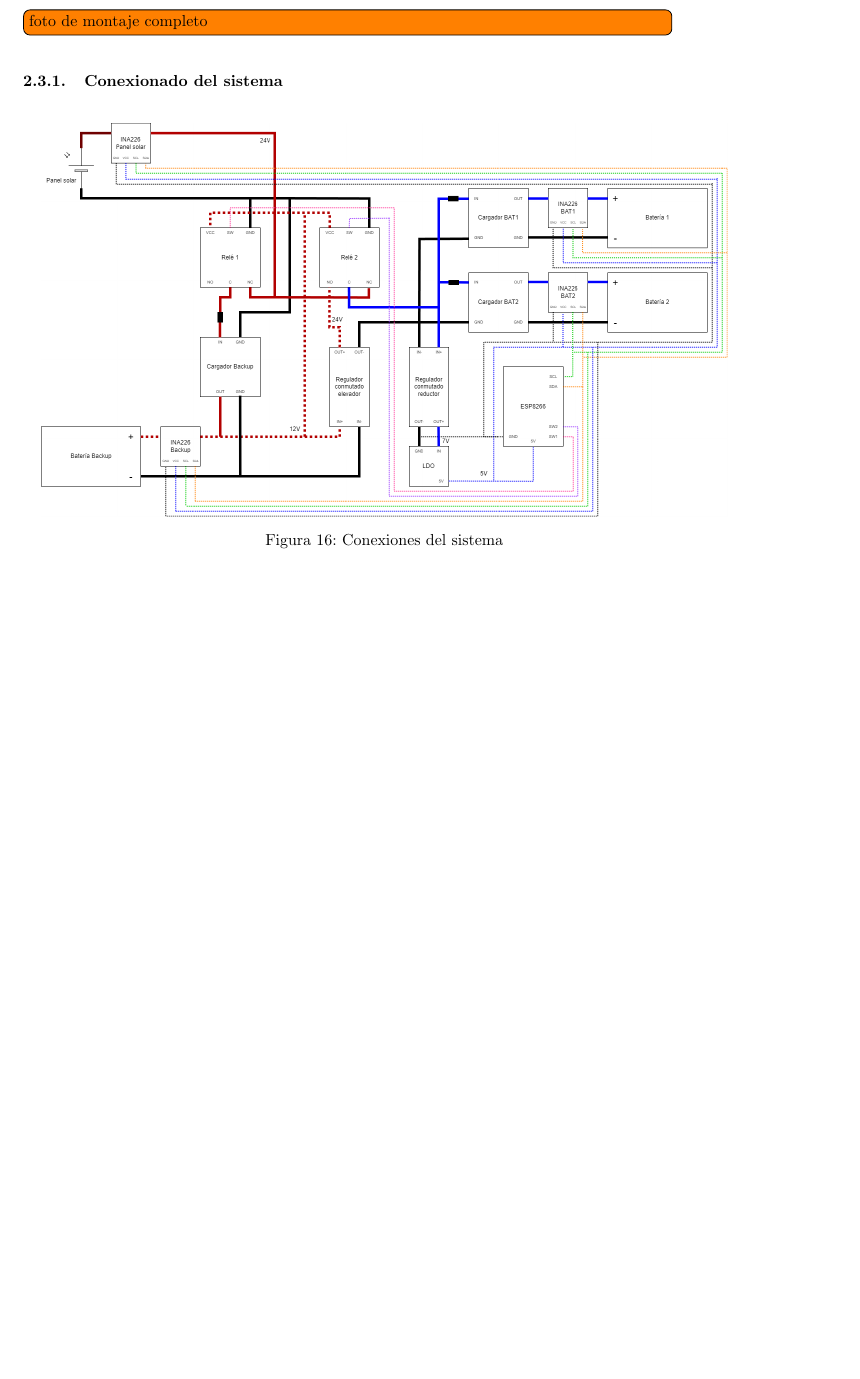
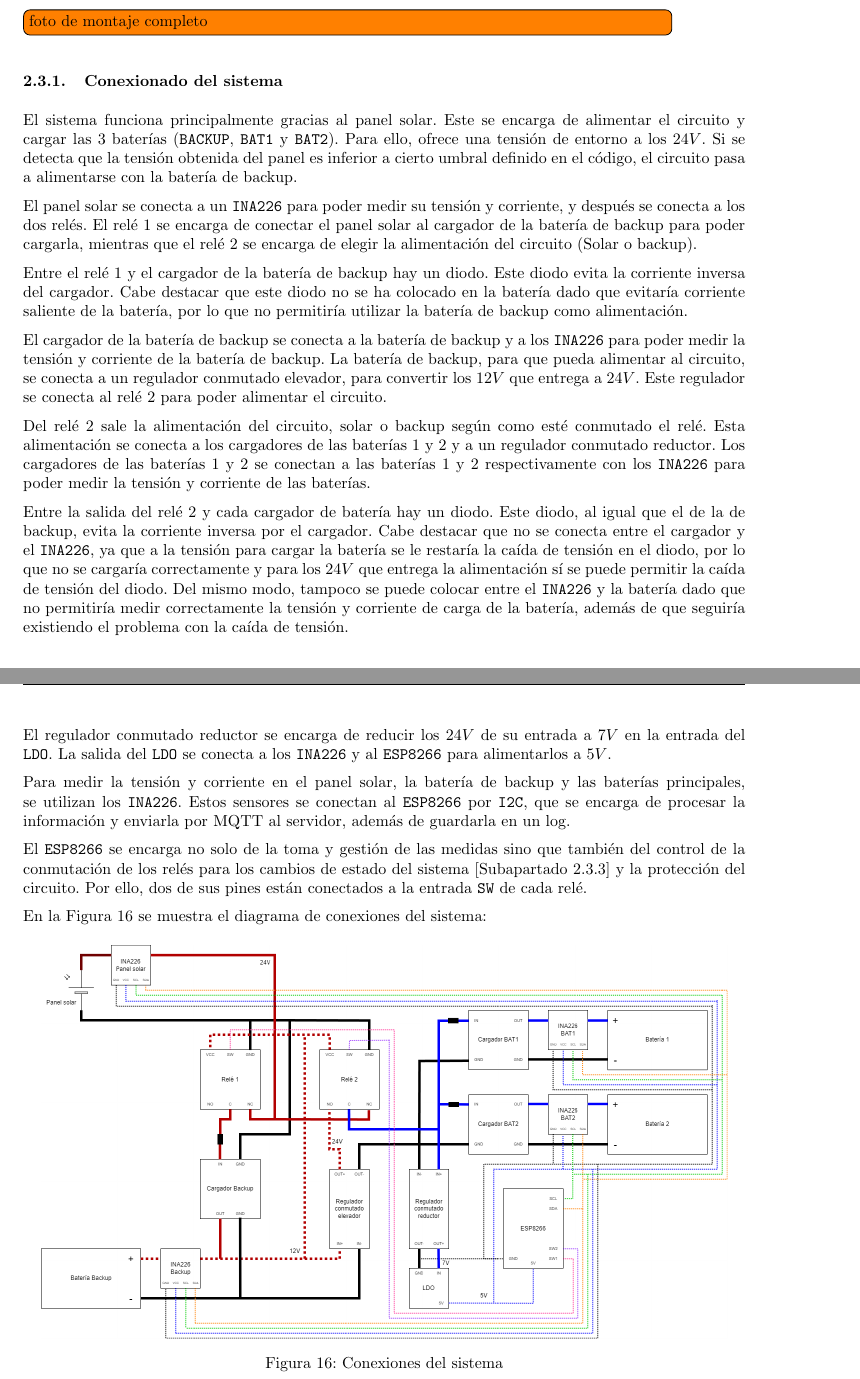
Before and after one commit to David-Andrino/iot-power, a LaTeX document (memoria/main.tex, which reads memoria/files/2-Hardware/Montaje/conexionado.tex): part of page 16 of 46 before the commit and two parts of pages 16 and 17 of 47 after it, the two joined at a grey line, cut so that both start at the same text, the shorter picture padded with empty space. Compiled offline with pdfLaTeX.

Commit message:
Conexionado del sistema redactado

```diff
--- a/memoria/files/2-Hardware/Montaje/conexionado.tex
+++ b/memoria/files/2-Hardware/Montaje/conexionado.tex
@@ -1,6 +1,24 @@
 \subsubsection{Conexionado del sistema}
 
+El sistema funciona principalmente gracias al panel solar. Este se encarga de alimentar el circuito y cargar las 3 baterías (\texttt{BACKUP}, \texttt{BAT1} y \texttt{BAT2}). Para ello, ofrece una tensión de entorno a los $24 V$. Si se detecta que la tensión obtenida del panel es inferior a cierto umbral definido en el código, el circuito pasa a alimentarse con la batería de backup.
 
+El panel solar se conecta a un \texttt{INA226} para poder medir su tensión y corriente, y después se conecta a los dos relés. El relé 1 se encarga de conectar el panel solar al cargador de la batería de backup para poder cargarla, mientras que el relé 2 se encarga de elegir la alimentación del circuito (Solar o backup).
+
+Entre el relé 1 y el cargador de la batería de backup hay un diodo. Este diodo evita la corriente inversa del cargador. Cabe destacar que este diodo no se ha colocado en la batería dado que evitaría corriente saliente de la batería, por lo que no permitiría utilizar la batería de backup como alimentación.
+
+El cargador de la batería de backup se conecta a la batería de backup y a los \texttt{INA226} para poder medir la tensión y corriente de la batería de backup. La batería de backup, para que pueda alimentar al circuito, se conecta a un regulador conmutado elevador, para convertir los $12 V$ que entrega a $24 V$. Este regulador se conecta al relé 2 para poder alimentar el circuito.
+
+Del relé 2 sale la alimentación del circuito, solar o backup según como esté conmutado el relé. Esta alimentación se conecta a los cargadores de las baterías 1 y 2 y a un regulador conmutado reductor. Los cargadores de las baterías 1 y 2 se conectan a las baterías 1 y 2 respectivamente con los \texttt{INA226} para poder medir la tensión y corriente de las baterías.
+
+Entre la salida del relé 2 y cada cargador de batería hay un diodo. Este diodo, al igual que el de la de backup, evita la corriente inversa por el cargador. Cabe destacar que no se conecta entre el cargador y el \texttt{INA226}, ya que a la tensión para cargar la batería se le restaría la caída de tensión en el diodo, por lo que no se cargaría correctamente y para los $24 V$ que entrega la alimentación sí se puede permitir la caída de tensión del diodo. Del mismo modo, tampoco se puede colocar entre el \texttt{INA226} y la batería dado que no permitiría medir correctamente la tensión y corriente de carga de la batería, además de que seguiría existiendo el problema con la caída de tensión.
+
+El regulador conmutado reductor se encarga de reducir los $24 V$ de su entrada a $7 V$ en la entrada del \texttt{LDO}. La salida del \texttt{LDO} se conecta a los \texttt{INA226} y al \texttt{ESP8266} para alimentarlos a $5 V$.
+
+Para medir la tensión y corriente en el panel solar, la batería de backup y las baterías principales, se utilizan los \texttt{INA226}. Estos sensores se conectan al \texttt{ESP8266} por \texttt{I2C}, que se encarga de procesar la información y enviarla por MQTT al servidor, además de guardarla en un log.
+
+El \texttt{ESP8266} se encarga no solo de la toma y gestión de las medidas sino que también del control de la conmutación de los relés para los cambios de estado del sistema [\autoref{subsubsec:estados}] y la protección del circuito. Por ello, dos de sus pines están conectados a la entrada \texttt{SW} de cada relé.
+
+En la \autoref{fig:hardware/conexiones} se muestra el diagrama de conexiones del sistema:
 
 \begin{figure}[H]
     \centering
```
Also changed, not shown: memoria/files/2-Hardware/Montaje/estados.tex (+1 -1 lines).
